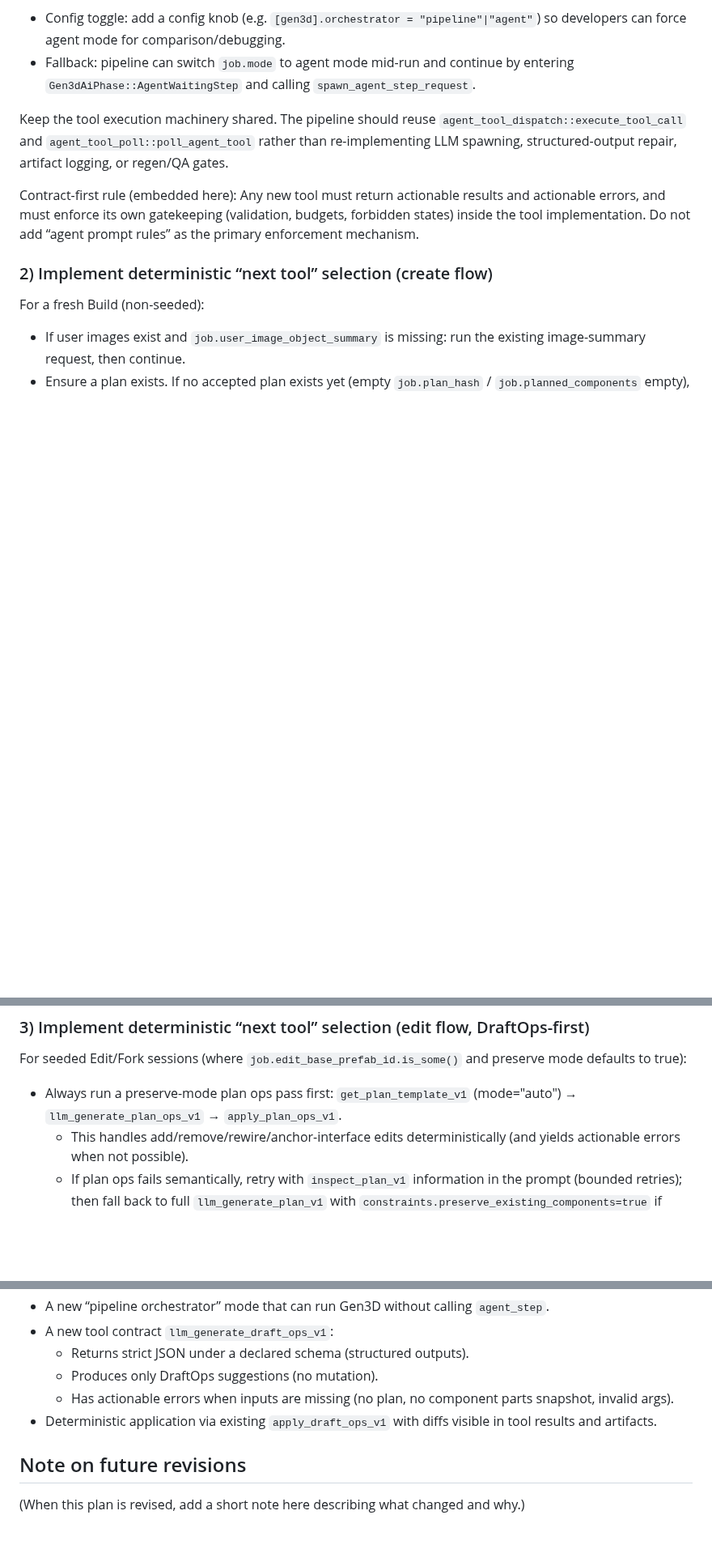
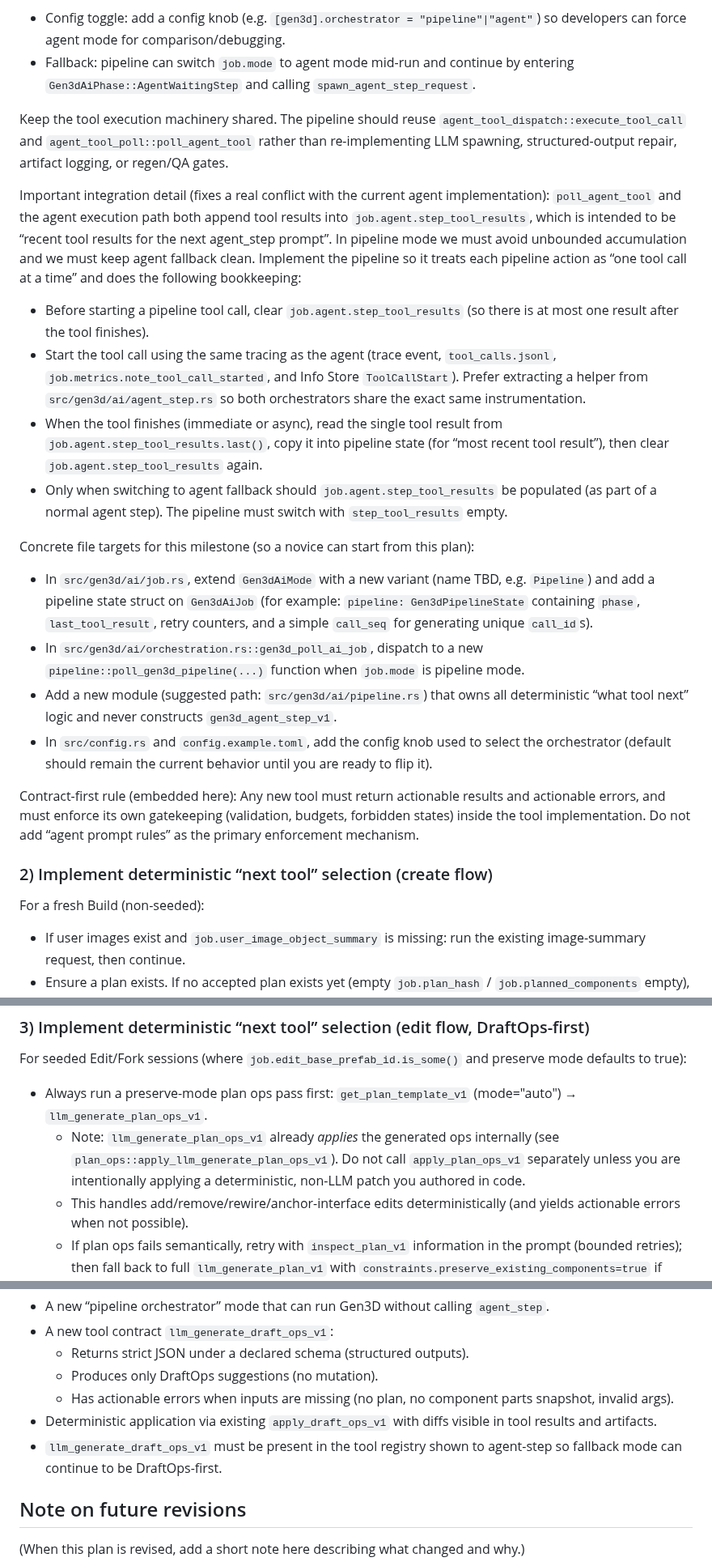
Before and after one commit to gravimera/gravimera, a Markdown page: docs/execplans/gen3d_deterministic_pipeline.md, 3 parts joined by grey strips. Shown at 81% size. GitHub-like rendering; blank space fills up the shorter version.

Commit message:
docs: refine Gen3D pipeline ExecPlan for plan-ops semantics

```diff
--- a/docs/execplans/gen3d_deterministic_pipeline.md
+++ b/docs/execplans/gen3d_deterministic_pipeline.md
@@ -110,6 +110,20 @@ The agent path must remain unchanged and reachable:
 
 Keep the tool execution machinery shared. The pipeline should reuse `agent_tool_dispatch::execute_tool_call` and `agent_tool_poll::poll_agent_tool` rather than re-implementing LLM spawning, structured-output repair, artifact logging, or regen/QA gates.
 
+Important integration detail (fixes a real conflict with the current agent implementation): `poll_agent_tool` and the agent execution path both append tool results into `job.agent.step_tool_results`, which is intended to be “recent tool results for the next agent_step prompt”. In pipeline mode we must avoid unbounded accumulation and we must keep agent fallback clean. Implement the pipeline so it treats each pipeline action as “one tool call at a time” and does the following bookkeeping:
+
+- Before starting a pipeline tool call, clear `job.agent.step_tool_results` (so there is at most one result after the tool finishes).
+- Start the tool call using the same tracing as the agent (trace event, `tool_calls.jsonl`, `job.metrics.note_tool_call_started`, and Info Store `ToolCallStart`). Prefer extracting a helper from `src/gen3d/ai/agent_step.rs` so both orchestrators share the exact same instrumentation.
+- When the tool finishes (immediate or async), read the single tool result from `job.agent.step_tool_results.last()`, copy it into pipeline state (for “most recent tool result”), then clear `job.agent.step_tool_results` again.
+- Only when switching to agent fallback should `job.agent.step_tool_results` be populated (as part of a normal agent step). The pipeline must switch with `step_tool_results` empty.
+
+Concrete file targets for this milestone (so a novice can start from this plan):
+
+- In `src/gen3d/ai/job.rs`, extend `Gen3dAiMode` with a new variant (name TBD, e.g. `Pipeline`) and add a pipeline state struct on `Gen3dAiJob` (for example: `pipeline: Gen3dPipelineState` containing `phase`, `last_tool_result`, retry counters, and a simple `call_seq` for generating unique `call_id`s).
+- In `src/gen3d/ai/orchestration.rs::gen3d_poll_ai_job`, dispatch to a new `pipeline::poll_gen3d_pipeline(...)` function when `job.mode` is pipeline mode.
+- Add a new module (suggested path: `src/gen3d/ai/pipeline.rs`) that owns all deterministic “what tool next” logic and never constructs `gen3d_agent_step_v1`.
+- In `src/config.rs` and `config.example.toml`, add the config knob used to select the orchestrator (default should remain the current behavior until you are ready to flip it).
+
 Contract-first rule (embedded here): Any new tool must return actionable results and actionable errors, and must enforce its own gatekeeping (validation, budgets, forbidden states) inside the tool implementation. Do not add “agent prompt rules” as the primary enforcement mechanism.
 
 ### 2) Implement deterministic “next tool” selection (create flow)
@@ -131,7 +145,8 @@ For a fresh Build (non-seeded):
 
 For seeded Edit/Fork sessions (where `job.edit_base_prefab_id.is_some()` and preserve mode defaults to true):
 
-- Always run a preserve-mode plan ops pass first: `get_plan_template_v1` (mode="auto") → `llm_generate_plan_ops_v1` → `apply_plan_ops_v1`.
+- Always run a preserve-mode plan ops pass first: `get_plan_template_v1` (mode="auto") → `llm_generate_plan_ops_v1`.
+  - Note: `llm_generate_plan_ops_v1` already *applies* the generated ops internally (see `plan_ops::apply_llm_generate_plan_ops_v1`). Do not call `apply_plan_ops_v1` separately unless you are intentionally applying a deterministic, non-LLM patch you authored in code.
   - This handles add/remove/rewire/anchor-interface edits deterministically (and yields actionable errors when not possible).
   - If plan ops fails semantically, retry with `inspect_plan_v1` information in the prompt (bounded retries); then fall back to full `llm_generate_plan_v1` with `constraints.preserve_existing_components=true` if needed.
 - Generate any missing components created by plan ops.
@@ -256,6 +282,7 @@ At the end of implementation, the following interfaces must exist and be exercis
   - Produces only DraftOps suggestions (no mutation).
   - Has actionable errors when inputs are missing (no plan, no component parts snapshot, invalid args).
 - Deterministic application via existing `apply_draft_ops_v1` with diffs visible in tool results and artifacts.
+- `llm_generate_draft_ops_v1` must be present in the tool registry shown to agent-step so fallback mode can continue to be DraftOps-first.
 
 
 ## Note on future revisions
```
Also changed, not shown: other parts of docs/execplans/gen3d_deterministic_pipeline.md (+11 -0 lines).
